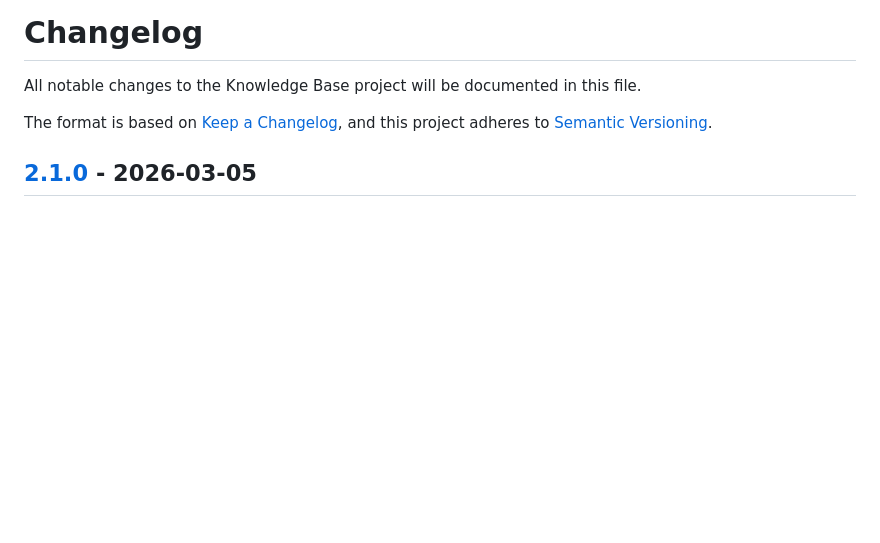
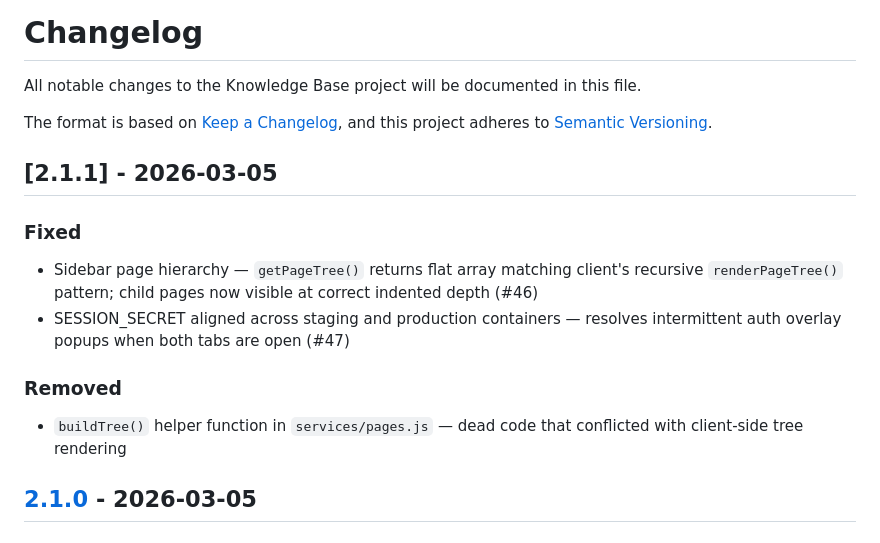
Before and after one commit to sspaynter/knowledge-base, a Markdown page: CHANGELOG.md, the part around the change. Rendered like a GitHub page; blank space fills up the shorter version.

Commit message:
docs: update CHANGELOG for v2.1.1
Co-Authored-By: Claude Opus 4.6 <noreply@anthropic.com>

```diff
--- a/CHANGELOG.md
+++ b/CHANGELOG.md
@@ -4,6 +4,15 @@ All notable changes to the Knowledge Base project will be documented in this fil
 
 The format is based on [Keep a Changelog](https://keepachangelog.com/en/1.1.0/),
 and this project adheres to [Semantic Versioning](https://semver.org/spec/v2.0.0.html).
+
+## [2.1.1] - 2026-03-05
+
+### Fixed
+- Sidebar page hierarchy — `getPageTree()` returns flat array matching client's recursive `renderPageTree()` pattern; child pages now visible at correct indented depth (#46)
+- SESSION_SECRET aligned across staging and production containers — resolves intermittent auth overlay popups when both tabs are open (#47)
+
+### Removed
+- `buildTree()` helper function in `services/pages.js` — dead code that conflicted with client-side tree rendering
 
 ## [2.1.0] - 2026-03-05
 
```
